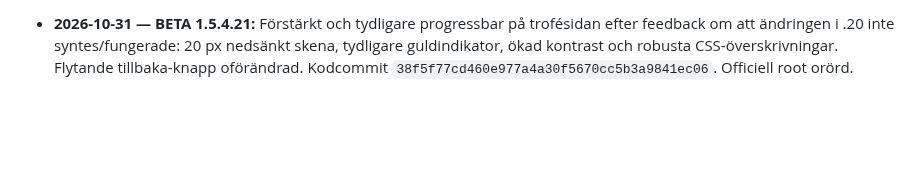
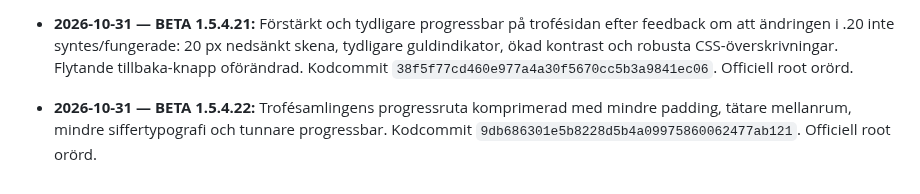
Before and after one commit to olikid/shl-gulddrommen, a Markdown page: PROJECT_BIBLE.md, the part around the change. Drawn GitHub-style; blank space fills up the shorter version.

Commit message:
docs: BETA 1.5.4.22 compact progress summary

```diff
--- a/PROJECT_BIBLE.md
+++ b/PROJECT_BIBLE.md
@@ -228,3 +228,5 @@ Tränarens privatekonomi ska i en framtida version påverka matchbeslut och i f
 - **2026-10-31 — BETA 1.5.4.20:** Trofésamlingens progressbar har fått nedsänkt mörkblå skena, mjuk guldgradient och subtil glans. Tillbaka till tränarprofilen är nu en flytande, skrollföljande knapp nere till höger. Kodcommit `d46d0a6645fdfb872183541f830dfc3fb3170211`. Officiell root orörd.
 
 - **2026-10-31 — BETA 1.5.4.21:** Förstärkt och tydligare progressbar på trofésidan efter feedback om att ändringen i .20 inte syntes/fungerade: 20 px nedsänkt skena, tydligare guldindikator, ökad kontrast och robusta CSS-överskrivningar. Flytande tillbaka-knapp oförändrad. Kodcommit `38f5f77cd460e977a4a30f5670cc5b3a9841ec06`. Officiell root orörd.
+
+- **2026-10-31 — BETA 1.5.4.22:** Trofésamlingens progressruta komprimerad med mindre padding, tätare mellanrum, mindre siffertypografi och tunnare progressbar. Kodcommit `9db686301e5b8228d5b4a09975860062477ab121`. Officiell root orörd.
```
